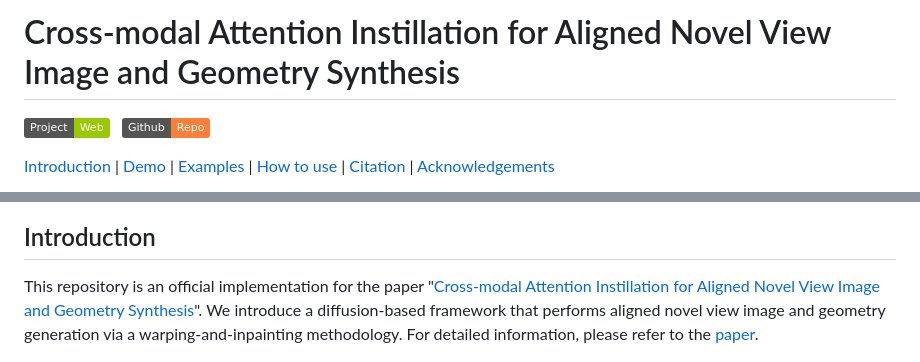
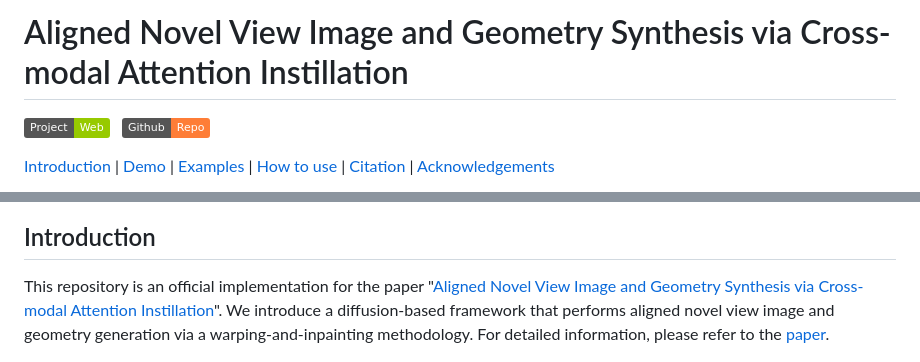
Before and after one commit to cvlab-kaist/MoAI, a Markdown page: README.md, 2 parts joined by grey strips. Rendered like a GitHub page; badges without logos.

Commit message:
Title fix.

```diff
--- a/README.md
+++ b/README.md
@@ -1,4 +1,4 @@
-# Cross-modal Attention Instillation for Aligned Novel View Image and Geometry Synthesis
+# Aligned Novel View Image and Geometry Synthesis via Cross-modal Attention Instillation
 
 [![Project Site](https://img.shields.io/badge/Project-Web-green)](https://cvlab-kaist.github.io/MoAI/) &nbsp;
 [![Github](https://img.shields.io/badge/Github-Repo-orange?logo=github)](https://github.com/cvlab-kaist/MoAI) &nbsp;
@@ -17,7 +17,7 @@
 
 ## Introduction
 
-This repository is an official implementation for the paper "[Cross-modal Attention Instillation for Aligned Novel View Image and Geometry Synthesis](https://cvlab-kaist.github.io/MoAI/)". We introduce a diffusion-based framework that performs aligned novel view image and geometry generation via a warping‐and‐inpainting methodology. For detailed information, please refer to the [paper](https://arxiv.org/abs/2405.17251).
+This repository is an official implementation for the paper "[Aligned Novel View Image and Geometry Synthesis via Cross-modal Attention Instillation](https://cvlab-kaist.github.io/MoAI/)". We introduce a diffusion-based framework that performs aligned novel view image and geometry generation via a warping‐and‐inpainting methodology. For detailed information, please refer to the [paper](https://arxiv.org/abs/2405.17251).
 
 ![Framework](https://github.com/cvlab-kaist/MoAI/blob/main/MoAI/assets/architecture.png)
 
```
